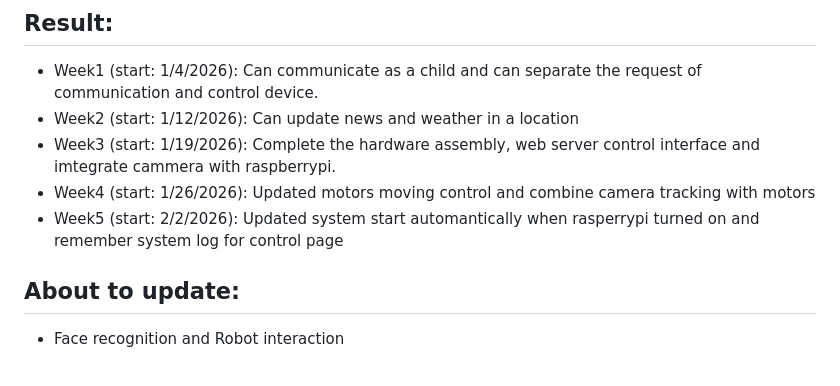
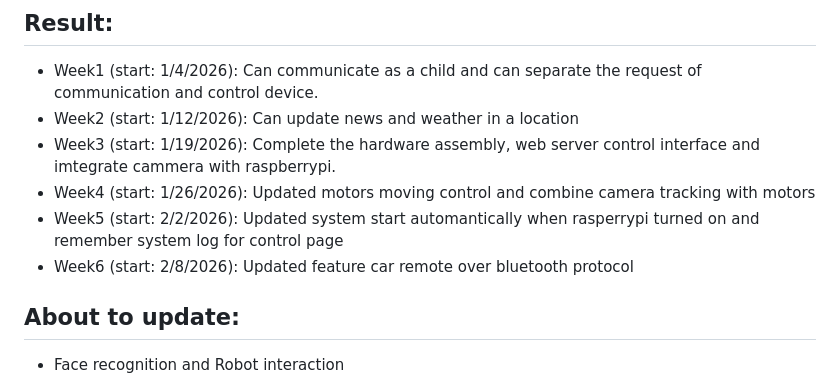
Before and after one commit to ks1610/mbrb, a Markdown page: Readme.md, the part around the change. Drawn GitHub-style.

Commit message:
Update process for week 6th

```diff
--- a/Readme.md
+++ b/Readme.md
@@ -72,6 +72,7 @@ Image source: https://randomnerdtutorials.com/raspberry-pi-pinout-gpios/
 * Week3 (start: 1/19/2026): Complete the hardware assembly, web server control interface and imtegrate cammera with raspberrypi.
 * Week4 (start: 1/26/2026): Updated motors moving control and combine camera tracking with motors
 * Week5 (start: 2/2/2026): Updated system start automantically when rasperrypi turned on and remember system log for control page
+* Week6 (start: 2/8/2026): Updated feature car remote over bluetooth protocol
 
 ## About to update:
 * Face recognition and Robot interaction
```
